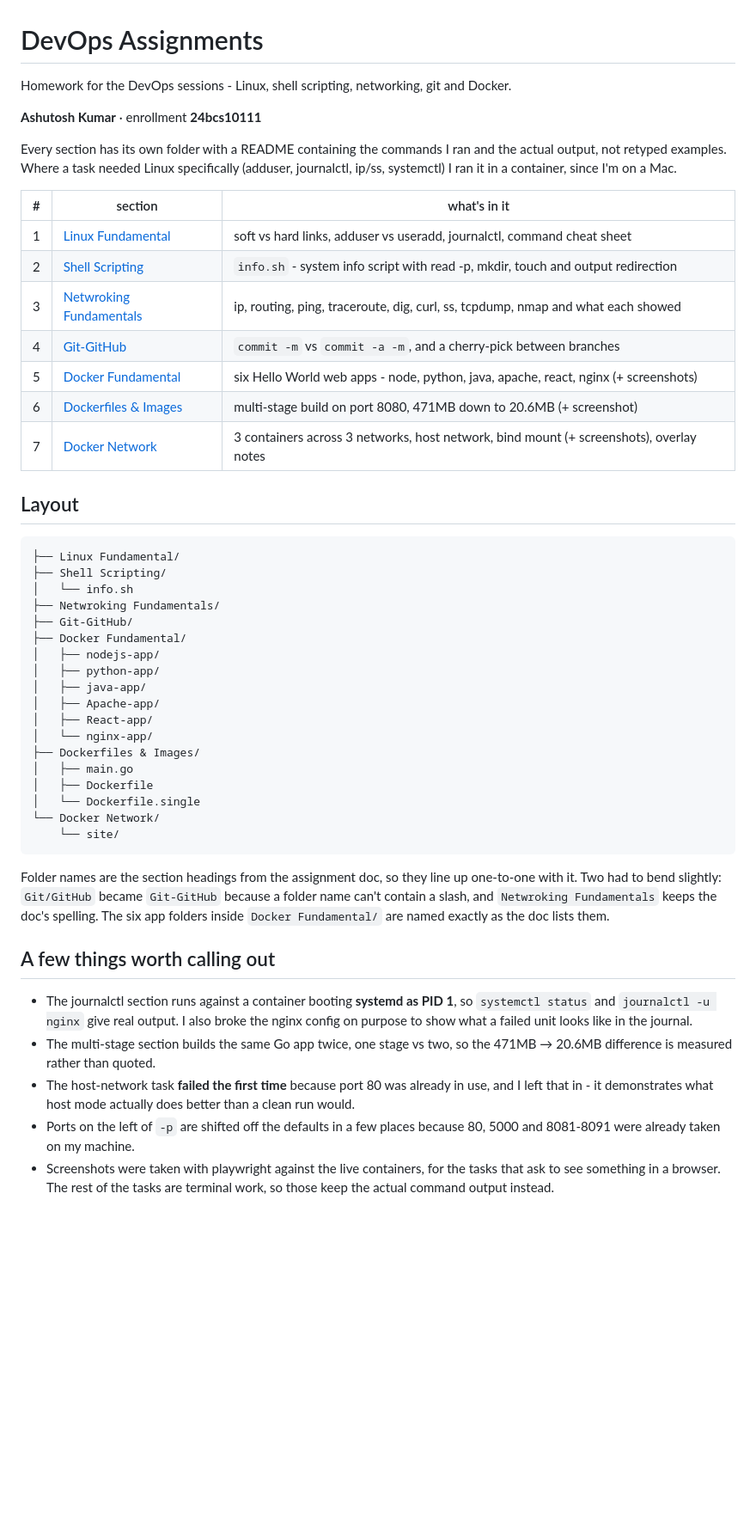
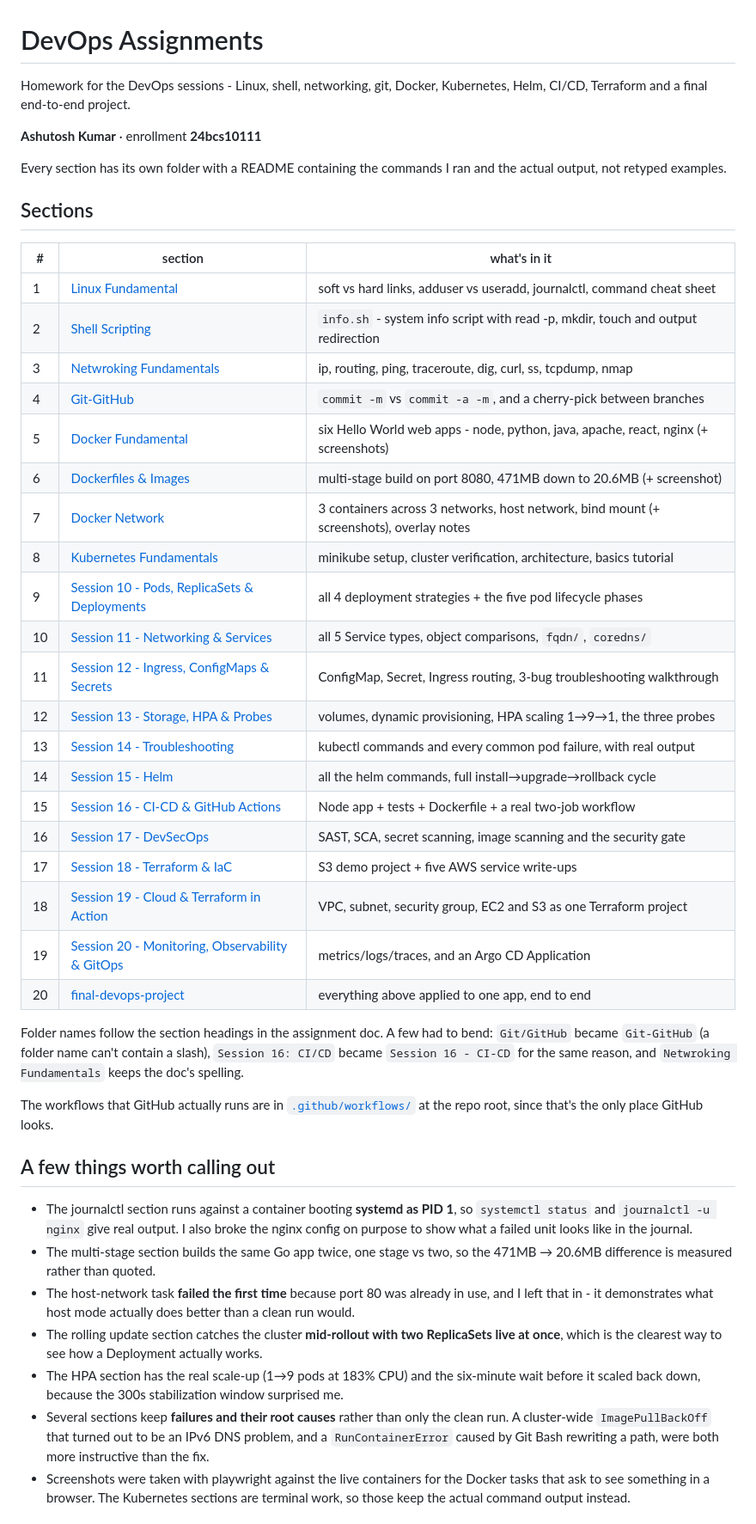
Before and after one commit to THE-ASHUTOSH/devops-Assignments, a Markdown page: README.md, the part around one of its changes. Shown at 86% size. Drawn GitHub-style; blank space fills up the shorter version.

Commit message:
readme: add kubernetes through final project sections, fix numbering and platform note

````diff
--- a/README.md
+++ b/README.md
@@ -1,62 +1,61 @@
 # DevOps Assignments
 
-Homework for the DevOps sessions - Linux, shell scripting, networking, git and Docker.
+Homework for the DevOps sessions - Linux, shell, networking, git, Docker, Kubernetes, Helm, CI/CD,
+Terraform and a final end-to-end project.
 
 **Ashutosh Kumar** · enrollment **24bcs10111**
 
-Every section has its own folder with a README containing the commands I ran and the actual
-output, not retyped examples. Where a task needed Linux specifically (adduser, journalctl,
-ip/ss, systemctl) I ran it in a container, since I'm on a Mac.
+Every section has its own folder with a README containing the commands I ran and the actual output,
+not retyped examples.
+
+## Sections
 
 | # | section | what's in it |
 |---|---|---|
 | 1 | [Linux Fundamental](Linux%20Fundamental/) | soft vs hard links, adduser vs useradd, journalctl, command cheat sheet |
 | 2 | [Shell Scripting](Shell%20Scripting/) | `info.sh` - system info script with read -p, mkdir, touch and output redirection |
-| 3 | [Netwroking Fundamentals](Netwroking%20Fundamentals/) | ip, routing, ping, traceroute, dig, curl, ss, tcpdump, nmap and what each showed |
+| 3 | [Netwroking Fundamentals](Netwroking%20Fundamentals/) | ip, routing, ping, traceroute, dig, curl, ss, tcpdump, nmap |
 | 4 | [Git-GitHub](Git-GitHub/) | `commit -m` vs `commit -a -m`, and a cherry-pick between branches |
 | 5 | [Docker Fundamental](Docker%20Fundamental/) | six Hello World web apps - node, python, java, apache, react, nginx (+ screenshots) |
 | 6 | [Dockerfiles & Images](Dockerfiles%20%26%20Images/) | multi-stage build on port 8080, 471MB down to 20.6MB (+ screenshot) |
 | 7 | [Docker Network](Docker%20Network/) | 3 containers across 3 networks, host network, bind mount (+ screenshots), overlay notes |
+| 8 | [Kubernetes Fundamentals](Kubernetes%20Fundamentals/) | minikube setup, cluster verification, architecture, basics tutorial |
+| 9 | [Session 10 - Pods, ReplicaSets & Deployments](Session%2010%20-%20Pods,%20ReplicaSets%20&%20Deployments/) | all 4 deployment strategies + the five pod lifecycle phases |
+| 10 | [Session 11 - Networking & Services](Session%2011%20-%20Networking%20&%20Services/) | all 5 Service types, object comparisons, `fqdn/`, `coredns/` |
+| 11 | [Session 12 - Ingress, ConfigMaps & Secrets](Session%2012%20-%20Ingress,%20ConfigMaps%20&%20Secrets/) | ConfigMap, Secret, Ingress routing, 3-bug troubleshooting walkthrough |
+| 12 | [Session 13 - Storage, HPA & Probes](Session%2013%20-%20Storage,%20HPA%20&%20Probes/) | volumes, dynamic provisioning, HPA scaling 1→9→1, the three probes |
+| 13 | [Session 14 - Troubleshooting](Session%2014%20-%20Troubleshooting/) | kubectl commands and every common pod failure, with real output |
+| 14 | [Session 15 - Helm](Session%2015%20-%20Helm/) | all the helm commands, full install→upgrade→rollback cycle |
+| 15 | [Session 16 - CI-CD & GitHub Actions](Session%2016%20-%20CI-CD%20&%20GitHub%20Actions/) | Node app + tests + Dockerfile + a real two-job workflow |
+| 16 | [Session 17 - DevSecOps](Session%2017%20-%20DevSecOps/) | SAST, SCA, secret scanning, image scanning and the security gate |
+| 17 | [Session 18 - Terraform & IaC](Session%2018%20-%20Terraform%20&%20IaC/) | S3 demo project + five AWS service write-ups |
+| 18 | [Session 19 - Cloud & Terraform in Action](Session%2019%20-%20Cloud%20&%20Terraform%20in%20Action/) | VPC, subnet, security group, EC2 and S3 as one Terraform project |
+| 19 | [Session 20 - Monitoring, Observability & GitOps](Session%2020%20-%20Monitoring,%20Observability%20&%20GitOps/) | metrics/logs/traces, and an Argo CD Application |
+| 20 | [final-devops-project](final-devops-project/) | everything above applied to one app, end to end |
 
-## Layout
+Folder names follow the section headings in the assignment doc. A few had to bend: `Git/GitHub`
+became `Git-GitHub` (a folder name can't contain a slash), `Session 16: CI/CD` became
+`Session 16 - CI-CD` for the same reason, and `Netwroking Fundamentals` keeps the doc's spelling.
 
-```
-├── Linux Fundamental/
-├── Shell Scripting/
-│   └── info.sh
-├── Netwroking Fundamentals/
-├── Git-GitHub/
-├── Docker Fundamental/
-│   ├── nodejs-app/
-│   ├── python-app/
-│   ├── java-app/
-│   ├── Apache-app/
-│   ├── React-app/
-│   └── nginx-app/
-├── Dockerfiles & Images/
-│   ├── main.go
-│   ├── Dockerfile
-│   └── Dockerfile.single
-└── Docker Network/
-    └── site/
-```
-
-Folder names are the section headings from the assignment doc, so they line up one-to-one with it.
-Two had to bend slightly: `Git/GitHub` became `Git-GitHub` because a folder name can't contain a
-slash, and `Netwroking Fundamentals` keeps the doc's spelling. The six app folders inside
-`Docker Fundamental/` are named exactly as the doc lists them.
+The workflows that GitHub actually runs are in [`.github/workflows/`](.github/workflows/) at the
+repo root, since that's the only place GitHub looks.
 
 ## A few things worth calling out
 
-- The journalctl section runs against a container booting **systemd as PID 1**, so
-  `systemctl status` and `journalctl -u nginx` give real output. I also broke the nginx config on
-  purpose to show what a failed unit looks like in the journal.
+- The journalctl section runs against a container booting **systemd as PID 1**, so `systemctl status`
+  and `journalctl -u nginx` give real output. I also broke the nginx config on purpose to show what
+  a failed unit looks like in the journal.
 - The multi-stage section builds the same Go app twice, one stage vs two, so the 471MB → 20.6MB
   difference is measured rather than quoted.
-- The host-network task **failed the first time** because port 80 was already in use, and I left
-  that in - it demonstrates what host mode actually does better than a clean run would.
-- Ports on the left of `-p` are shifted off the defaults in a few places because 80, 5000 and
-  8081-8091 were already taken on my machine.
-- Screenshots were taken with playwright against the live containers, for the tasks that ask to
-  see something in a browser. The rest of the tasks are terminal work, so those keep the actual
+- The host-network task **failed the first time** because port 80 was already in use, and I left that
+  in - it demonstrates what host mode actually does better than a clean run would.
+- The rolling update section catches the cluster **mid-rollout with two ReplicaSets live at once**,
+  which is the clearest way to see how a Deployment actually works.
+- The HPA section has the real scale-up (1→9 pods at 183% CPU) and the six-minute wait before it
+  scaled back down, because the 300s stabilization window surprised me.
+- Several sections keep **failures and their root causes** rather than only the clean run. A
+  cluster-wide `ImagePullBackOff` that turned out to be an IPv6 DNS problem, and a `RunContainerError`
+  caused by Git Bash rewriting a path, were both more instructive than the fix.
+- Screenshots were taken with playwright against the live containers for the Docker tasks that ask
+  to see something in a browser. The Kubernetes sections are terminal work, so those keep the actual
   command output instead.
````
Also changed, not shown: other parts of README.md (+17 -1 lines).
